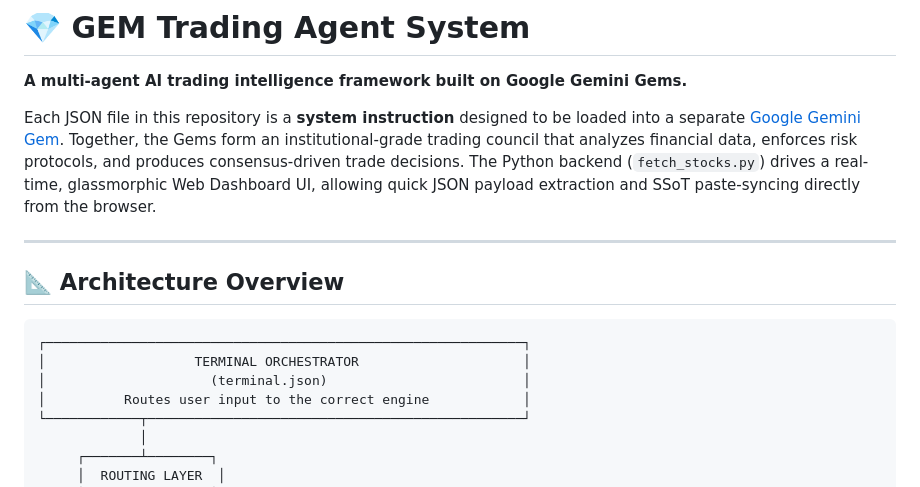
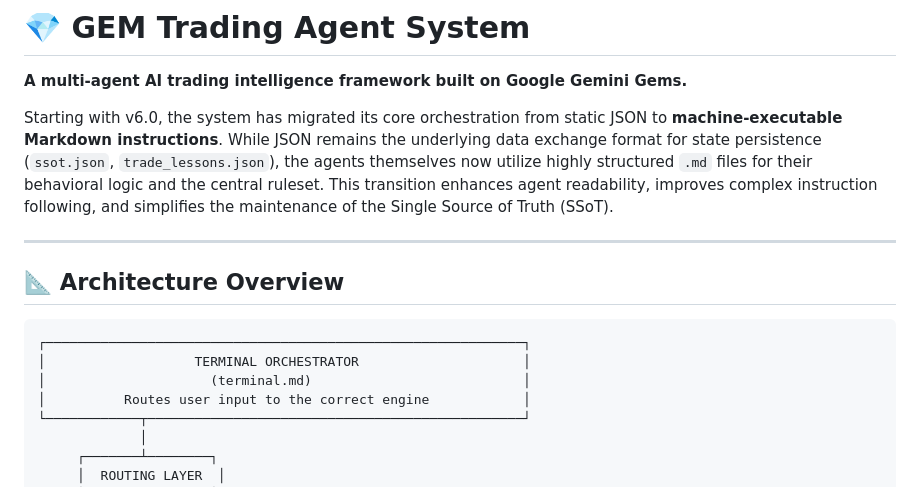
Before and after one commit to nordicirish/gemini_cli_subagent_system, a Markdown page: README.md, the part around one of its changes. Rendered like a GitHub page.

````diff
--- a/README.md
+++ b/README.md
@@ -2,7 +2,7 @@
 
 **A multi-agent AI trading intelligence framework built on Google Gemini Gems.**
 
-Each JSON file in this repository is a **system instruction** designed to be loaded into a separate [Google Gemini Gem](https://gemini.google.com/gems). Together, the Gems form an institutional-grade trading council that analyzes financial data, enforces risk protocols, and produces consensus-driven trade decisions. The Python backend (`fetch_stocks.py`) drives a real-time, glassmorphic Web Dashboard UI, allowing quick JSON payload extraction and SSoT paste-syncing directly from the browser.
+Starting with v6.0, the system has migrated its core orchestration from static JSON to **machine-executable Markdown instructions**. While JSON remains the underlying data exchange format for state persistence (`ssot.json`, `trade_lessons.json`), the agents themselves now utilize highly structured `.md` files for their behavioral logic and the central ruleset. This transition enhances agent readability, improves complex instruction following, and simplifies the maintenance of the Single Source of Truth (SSoT).
 
 ---
 
@@ -11,7 +11,7 @@ Each JSON file in this repository is a **system instruction** designed to be loa
 ```
 ┌─────────────────────────────────────────────────────────────┐
 │                   TERMINAL ORCHESTRATOR                     │
-│                     (terminal.json)                         │
+│                     (terminal.md)                           │
 │          Routes user input to the correct engine            │
 └────────────┬────────────────────────────────────────────────┘
              │
````
Also changed, not shown: other parts of README.md (+19 -19 lines).
